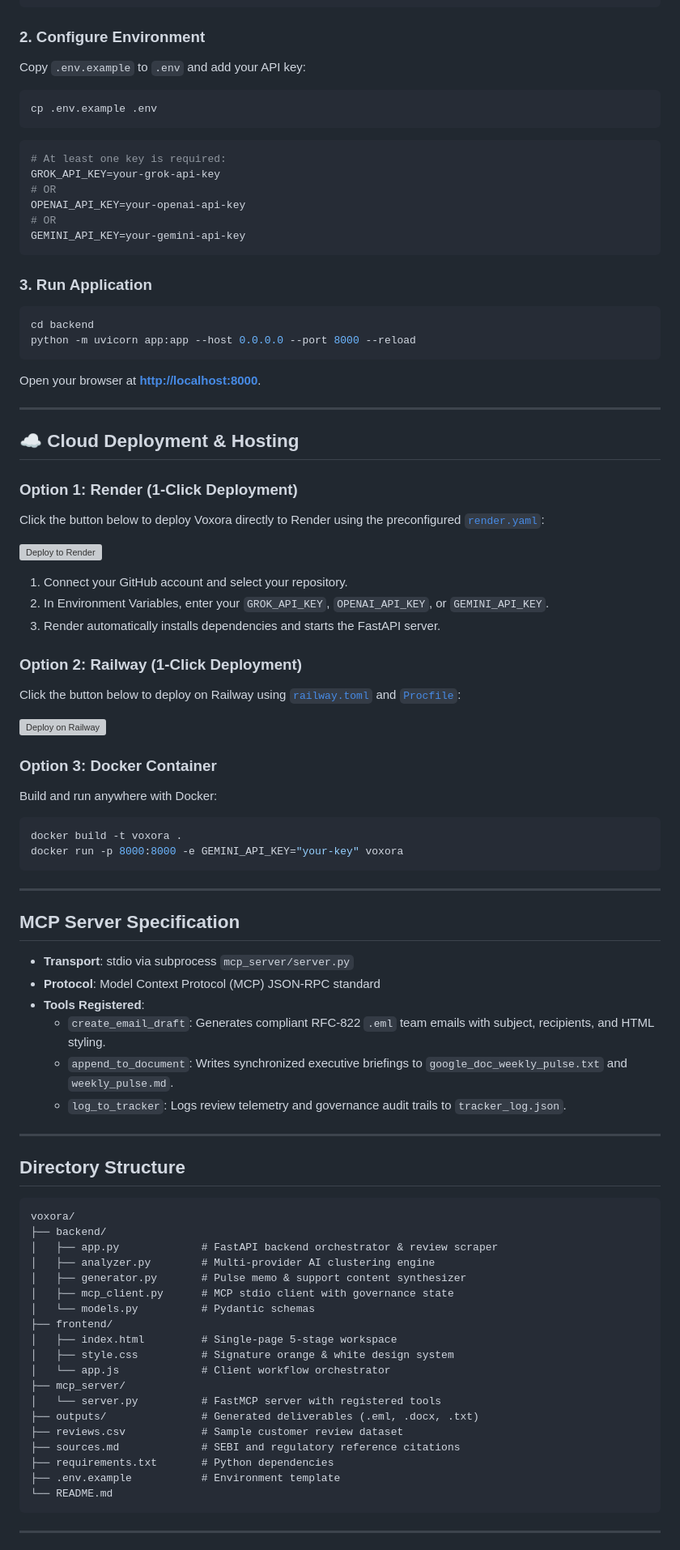
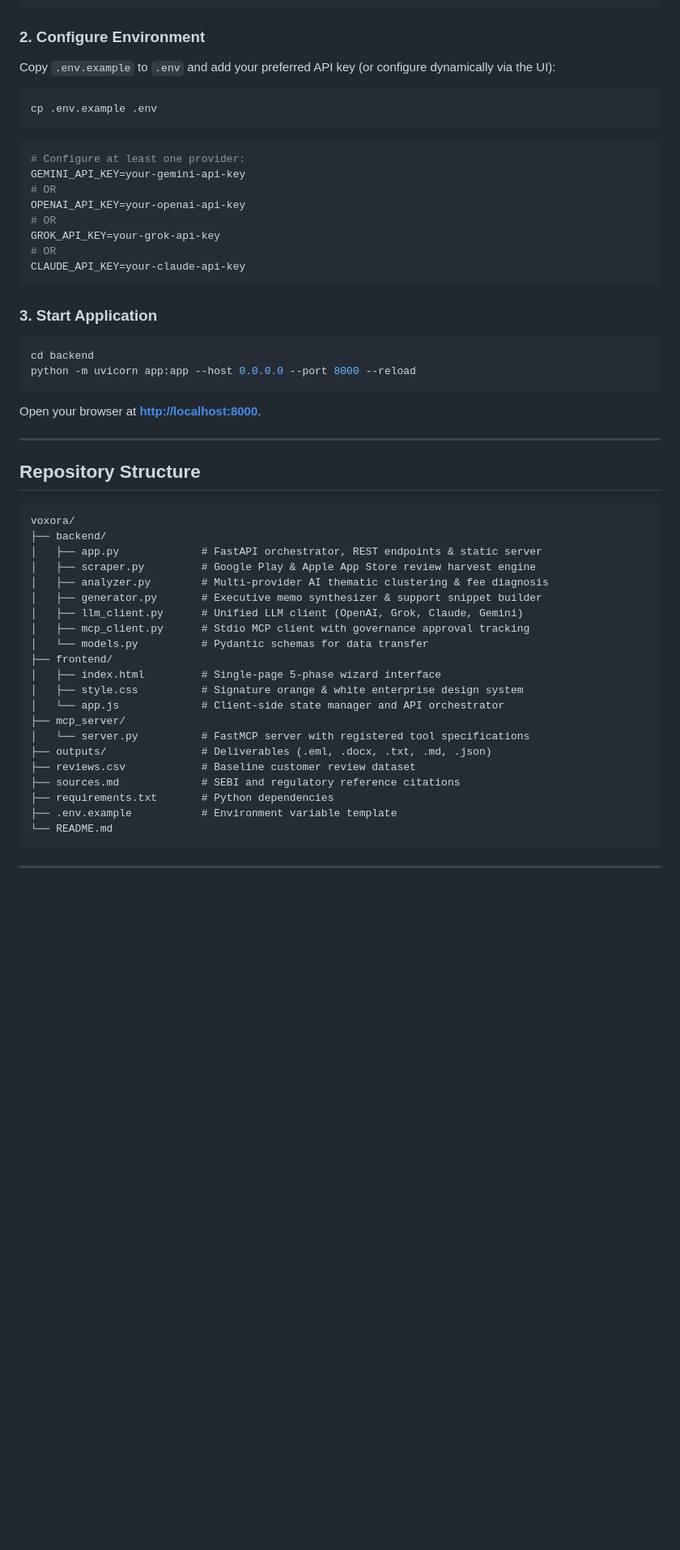
Before and after one commit to piyushd23/voxora, a Markdown page: README.md, the part around one of its changes. Shown at 81% size. GitHub-like rendering; blank space fills up the shorter version; grey boxes are pictures that could not be loaded.

Commit message:
Update README to focus strictly on project specification, removing cloud deployment sections

````diff
--- a/README.md
+++ b/README.md
@@ -91,22 +124,24 @@ pip install -r requirements.txt
 
 ### 2. Configure Environment
 
-Copy `.env.example` to `.env` and add your API key:
+Copy `.env.example` to `.env` and add your preferred API key (or configure dynamically via the UI):
 
 ```bash
 cp .env.example .env
 ```
 
 ```env
-# At least one key is required:
-GROK_API_KEY=your-grok-api-key
+# Configure at least one provider:
+GEMINI_API_KEY=your-gemini-api-key
 # OR
 OPENAI_API_KEY=your-openai-api-key
 # OR
-GEMINI_API_KEY=your-gemini-api-key
+GROK_API_KEY=your-grok-api-key
+# OR
+CLAUDE_API_KEY=your-claude-api-key
 ```
 
-### 3. Run Application
+### 3. Start Application
 
 ```bash
 cd backend
@@ -117,64 +152,29 @@ Open your browser at **[http://localhost:8000](http://localhost:8000)**.
 
 ---
 
-## ☁️ Cloud Deployment & Hosting
-
-### Option 1: Render (1-Click Deployment)
-Click the button below to deploy Voxora directly to Render using the preconfigured [`render.yaml`](render.yaml):
-
-[![Deploy to Render](https://render.com/images/deploy-to-render-button.svg)](https://render.com/deploy?repo=https://github.com/piyushd23/voxora)
-
-1. Connect your GitHub account and select your repository.
-2. In Environment Variables, enter your `GROK_API_KEY`, `OPENAI_API_KEY`, or `GEMINI_API_KEY`.
-3. Render automatically installs dependencies and starts the FastAPI server.
-
-### Option 2: Railway (1-Click Deployment)
-Click the button below to deploy on Railway using [`railway.toml`](railway.toml) and [`Procfile`](Procfile):
-
-[![Deploy on Railway](https://railway.app/button.svg)](https://railway.app/template/new?referralCode=&template=https%3A%2F%2Fgithub.com%2Fpiyushd23%2Fvoxora)
-
-### Option 3: Docker Container
-Build and run anywhere with Docker:
-
-```bash
-docker build -t voxora .
-docker run -p 8000:8000 -e GEMINI_API_KEY="your-key" voxora
-```
-
----
-
-## MCP Server Specification
-
-- **Transport**: stdio via subprocess `mcp_server/server.py`
-- **Protocol**: Model Context Protocol (MCP) JSON-RPC standard
-- **Tools Registered**:
-  - `create_email_draft`: Generates compliant RFC-822 `.eml` team emails with subject, recipients, and HTML styling.
-  - `append_to_document`: Writes synchronized executive briefings to `google_doc_weekly_pulse.txt` and `weekly_pulse.md`.
-  - `log_to_tracker`: Logs review telemetry and governance audit trails to `tracker_log.json`.
-
----
-
-## Directory Structure
+## Repository Structure
 
 ```
 voxora/
 ├── backend/
-│   ├── app.py             # FastAPI backend orchestrator & review scraper
-│   ├── analyzer.py        # Multi-provider AI clustering engine
-│   ├── generator.py       # Pulse memo & support content synthesizer
-│   ├── mcp_client.py      # MCP stdio client with governance state
-│   └── models.py          # Pydantic schemas
+│   ├── app.py             # FastAPI orchestrator, REST endpoints & static server
+│   ├── scraper.py         # Google Play & Apple App Store review harvest engine
+│   ├── analyzer.py        # Multi-provider AI thematic clustering & fee diagnosis
+│   ├── generator.py       # Executive memo synthesizer & support snippet builder
+│   ├── llm_client.py      # Unified LLM client (OpenAI, Grok, Claude, Gemini)
+│   ├── mcp_client.py      # Stdio MCP client with governance approval tracking
+│   └── models.py          # Pydantic schemas for data transfer
 ├── frontend/
-│   ├── index.html         # Single-page 5-stage workspace
-│   ├── style.css          # Signature orange & white design system
-│   └── app.js             # Client workflow orchestrator
+│   ├── index.html         # Single-page 5-phase wizard interface
+│   ├── style.css          # Signature orange & white enterprise design system
+│   └── app.js             # Client-side state manager and API orchestrator
 ├── mcp_server/
-│   └── server.py          # FastMCP server with registered tools
-├── outputs/               # Generated deliverables (.eml, .docx, .txt)
-├── reviews.csv            # Sample customer review dataset
+│   └── server.py          # FastMCP server with registered tool specifications
+├── outputs/               # Deliverables (.eml, .docx, .txt, .md, .json)
+├── reviews.csv            # Baseline customer review dataset
 ├── sources.md             # SEBI and regulatory reference citations
 ├── requirements.txt       # Python dependencies
-├── .env.example           # Environment template
+├── .env.example           # Environment variable template
 └── README.md
 ```
 
````
Also changed, not shown: other parts of README.md (+62 -29 lines).
